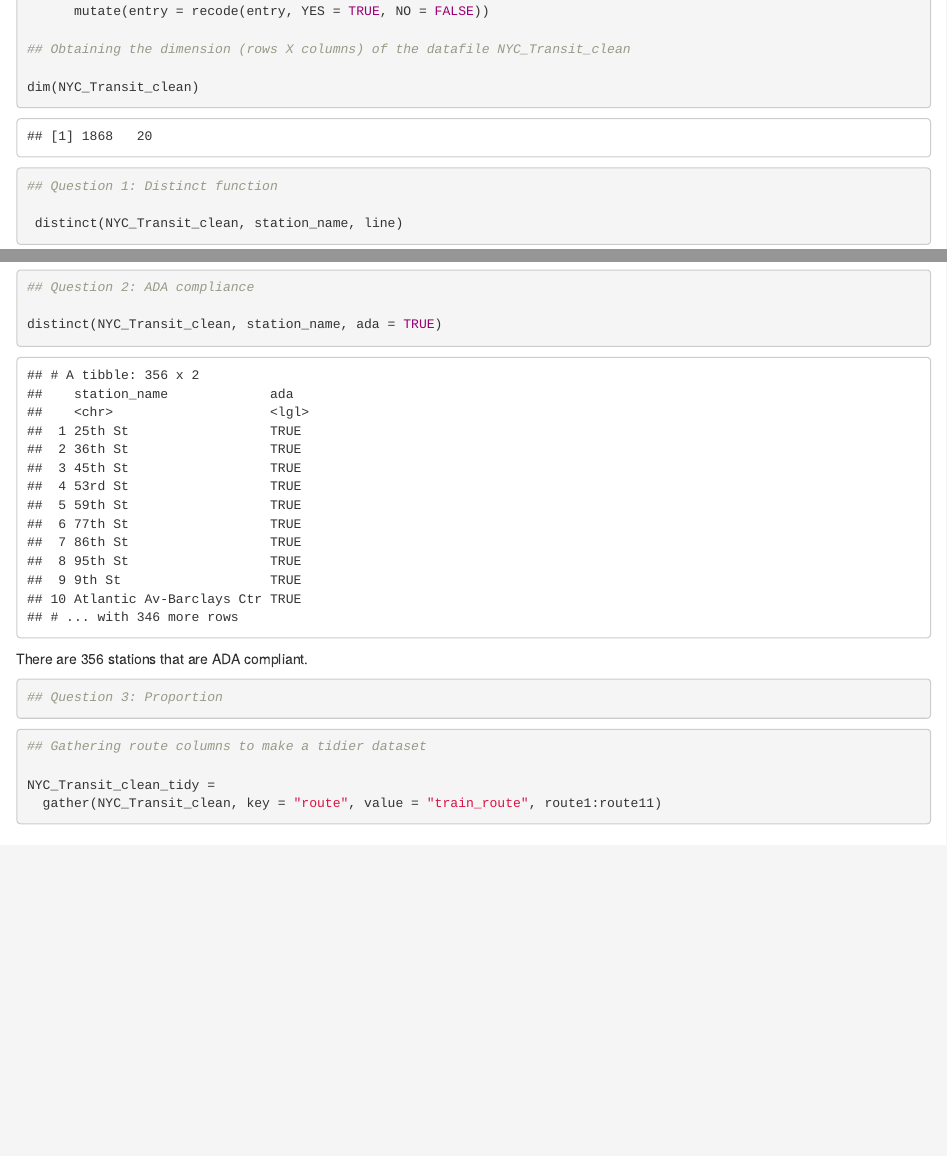
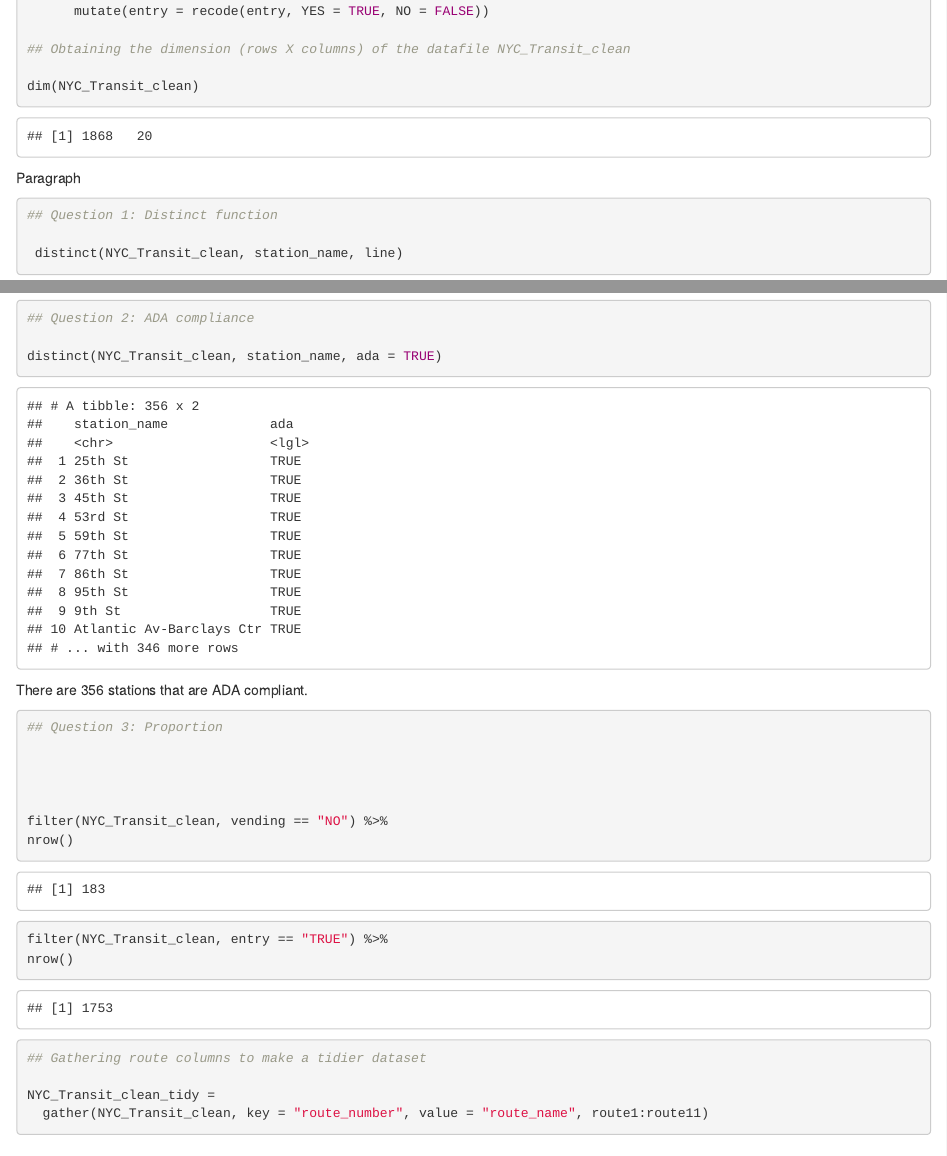
Before and after one commit to bjl21500/P8105_HW2_bjl2150, an R Markdown document (P8105_HW2_bjl2150.Rmd): the page in a window 1100 px wide, from 730 px down before the commit and from 750 px down after it, so that both start at the same text, and a second part further down, joined at a grey line. The pictures show the output file P8105_HW2_bjl2150.html that the author committed with the source, opened offline.

Commit message:
Trying to find proportion

````diff
--- a/P8105_HW2_bjl2150.Rmd
+++ b/P8105_HW2_bjl2150.Rmd
@@ -21,15 +21,17 @@ NYC_Transit = read_csv(file = "./data/NYC_Transit_Subway_Entrance_And_Exit_Data.
 
 ## Removing the not requested variables
 
-NYC_Transit_clean = select(NYC_Transit, -exit_only, -staffing, -staff_hours, -ada_notes, -free_crossover,
-       -north_south_street, -east_west_street, -corner, -entrance_latitude,
-       -entrance_longitude, -station_location, -entrance_location)%>%
+NYC_Transit_clean = select(NYC_Transit, -exit_only, -staffing, -staff_hours, -ada_notes,
+                           -free_crossover, -north_south_street, -east_west_street,
+                           -corner, -entrance_latitude, -entrance_longitude,
+                           -station_location, -entrance_location)%>%
       mutate(entry = recode(entry, YES = TRUE, NO = FALSE))
 
 ## Obtaining the dimension (rows X columns) of the datafile NYC_Transit_clean
 
 dim(NYC_Transit_clean)
 ```
+Paragraph
 
 ```{r}
 ## Question 1: Distinct function
@@ -50,13 +52,22 @@ There are 356 stations that are ADA compliant.
 ## Question 3: Proportion
 
 
+
+
+filter(NYC_Transit_clean, vending == "NO") %>%
+nrow()
+
+filter(NYC_Transit_clean, entry == "TRUE") %>%
+nrow()
 ```
 
 ```{r}
 ## Gathering route columns to make a tidier dataset
 
 NYC_Transit_clean_tidy =
-  gather(NYC_Transit_clean, key = "route", value = "train_route", route1:route11)
+  gather(NYC_Transit_clean, key = "route_number", value = "route_name", route1:route11)
+
+
 
 ```
 ## Problem 2
````
Also changed, not shown: P8105_HW2_bjl2150.html.
